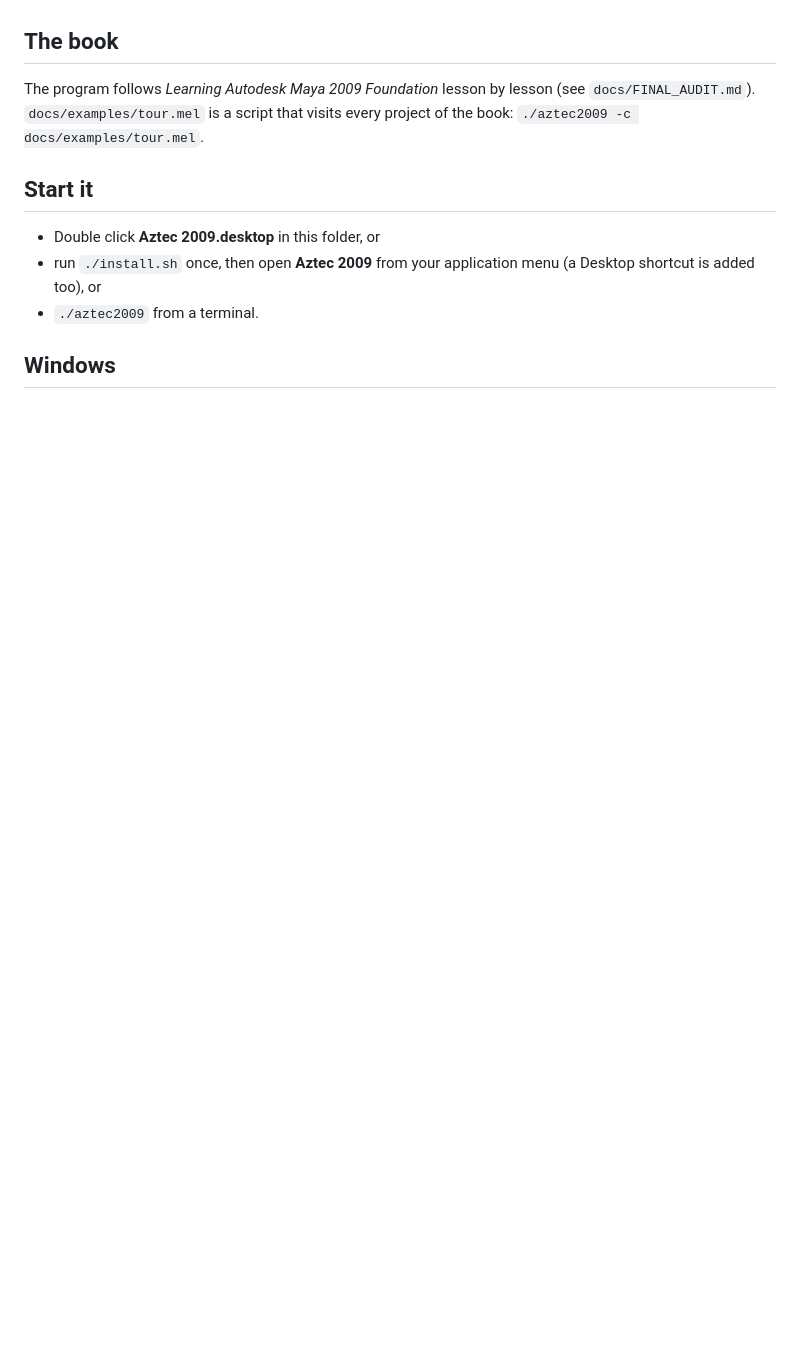
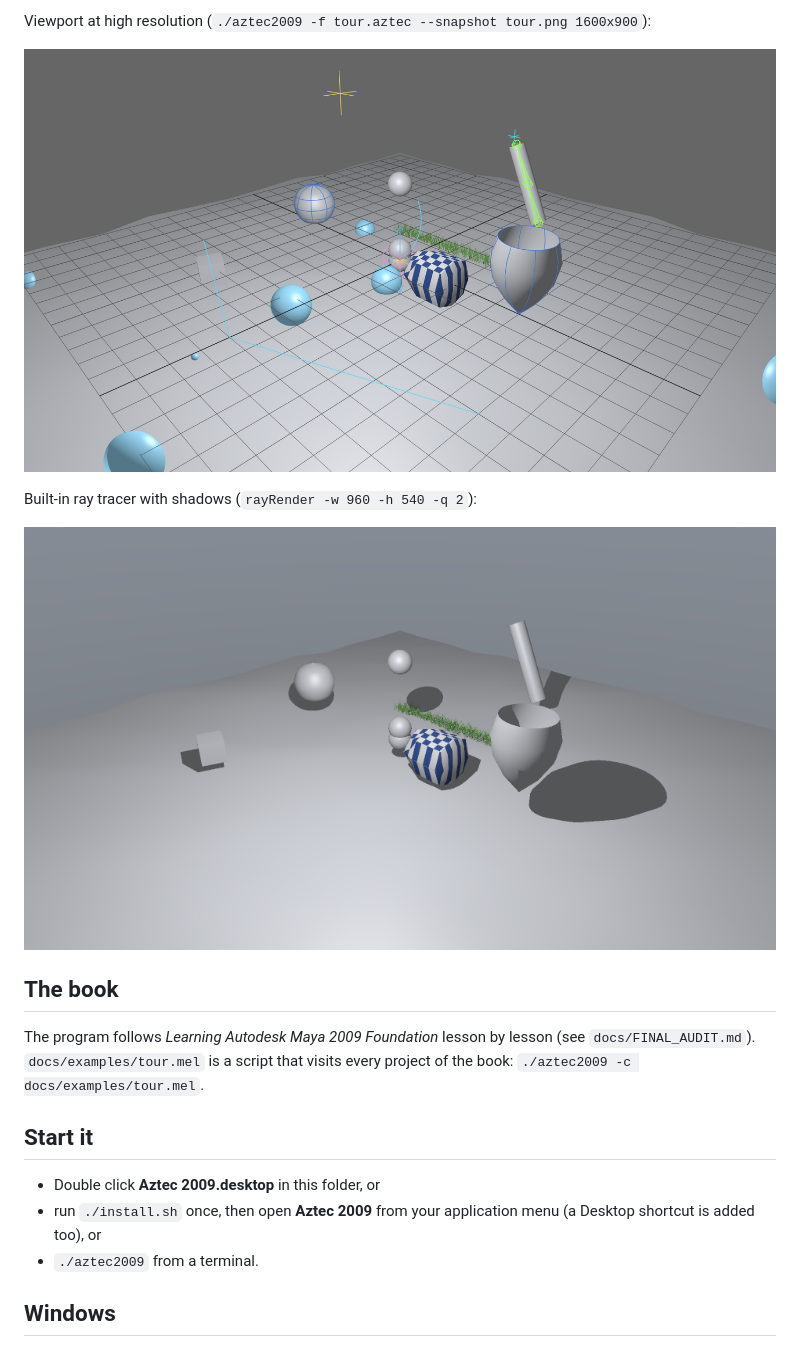
Before and after one commit to DarthReaver/Aztec2009, a Markdown page: README.md, the part around one of its changes. GitHub-like rendering; pictures changed too: docs/screenshots/raytrace.png (added), docs/screenshots/viewport-tour.png (added); blank space fills up the shorter version.

Commit message:
Add screenshots to README
Co-Authored-By: Claude Sonnet 5.5 <noreply@anthropic.com>
Claude-Session: https://claude.ai/code/session_01KH26xGD19CWgjvf4NHGxgs

```diff
--- a/README.md
+++ b/README.md
@@ -4,3 +19,10 @@ A Maya 2009 style 3D animation tool for Linux, written in Rust. It opens as a no
+Viewport at high resolution (`./aztec2009 -f tour.aztec --snapshot tour.png 1600x900`):
+
+![High resolution viewport](docs/screenshots/viewport-tour.png)
+
+Built-in ray tracer with shadows (`rayRender -w 960 -h 540 -q 2`):
+
+![Ray traced render](docs/screenshots/raytrace.png)
 
 ## The book
 
```
Also changed, not shown: other parts of README.md (+15 -0 lines), docs/screenshots/four-view.png (added), docs/screenshots/tour-scene.png (added), docs/screenshots/workspace.png (added).
